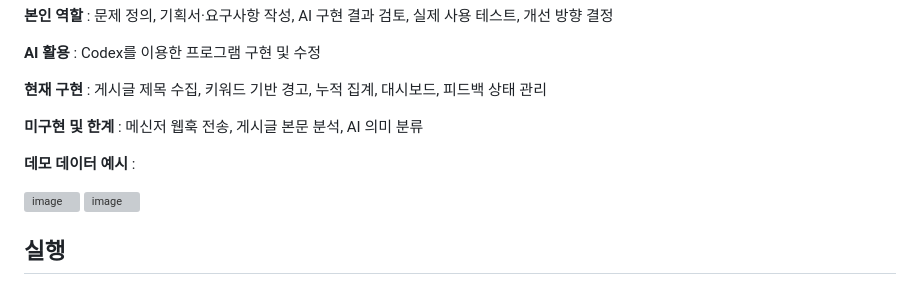
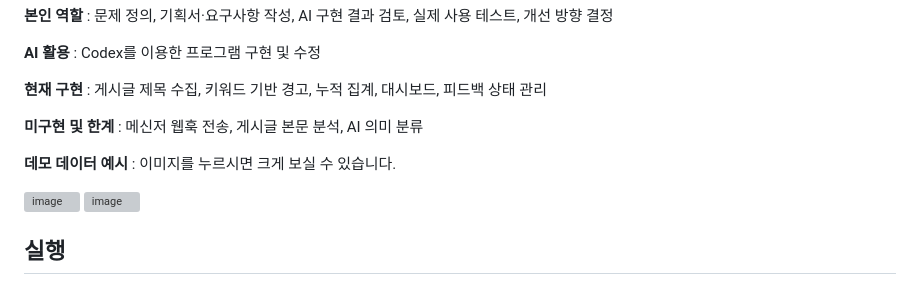
Before and after one commit to riiiiil/QA_sentinel, a Markdown page: README.md, the part around the change. Rendered like a GitHub page; grey boxes are pictures that could not be loaded.

```diff
--- a/README.md
+++ b/README.md
@@ -10,7 +10,7 @@
 
 **미구현 및 한계** : 메신저 웹훅 전송, 게시글 본문 분석, AI 의미 분류
 
-**데모 데이터 예시** :
+**데모 데이터 예시** : 이미지를 누르시면 크게 보실 수 있습니다.
 
 <img width="1899" height="911" alt="image" src="https://github.com/user-attachments/assets/440e579c-ac75-4474-9626-c301374cbcc2" />
 
```
